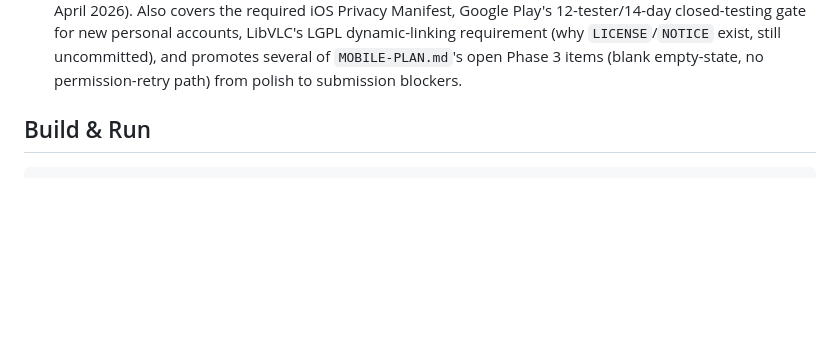
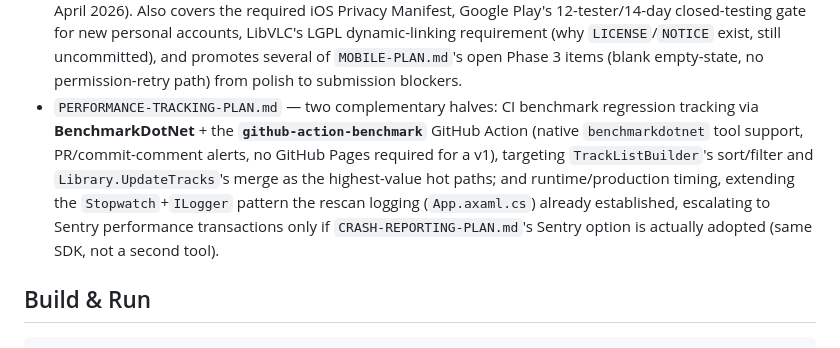
Before and after one commit to yanos/Flower, a Markdown page: CLAUDE.md, the part around the change. Rendered like a GitHub page; blank space fills up the shorter version.

```diff
--- a/CLAUDE.md
+++ b/CLAUDE.md
@@ -18,6 +18,7 @@ Flower is a cross-platform music player built with Avalonia UI (.NET 8, C#). It
 - `AUTO-UPDATE-PLAN.md` — desktop-only (Windows/macOS/Linux; mobile is out of scope, App Store/Play Store already own updates there) auto-update plan built on **Velopack**, chosen over a hand-rolled updater or NetSparkle specifically because its `GithubSource`/`vpk upload github` make GitHub Releases a first-class, built-in target rather than something to wire up manually. Needs a versioning foundation (no git tags/`<Version>` exist yet) before packaging, and macOS specifically needs a paid Apple Developer ID + notarization setup for auto-updated builds to pass Gatekeeper cleanly.
 - `CRASH-REPORTING-PLAN.md` — survey of options for surfacing crashes, layered on top of the file logging in `Flower/Logging/AppLogging.cs`. App Center is confirmed dead (retired). Recommends starting with a zero-infrastructure prefilled-GitHub-issue-URL flow (no token/server/account, satisfies `docs/todo.txt`'s "make an issue link"), with **Sentry** (confirmed Avalonia-compatible, its `Sentry.Extensions.Logging` package plugs directly into the same `ILoggingBuilder` call already in `App.axaml.cs`) as the next step if/when aggregation across crashes is worth the third-party dependency, and self-hosted **GlitchTip** (same SDK, same code, different DSN) as the privacy-conscious alternative to Sentry's cloud.
 - `STORE-DEPLOYMENT-PLAN.md` — the phase after `MOBILE-PLAN.md`: getting `Flower.iOS`/`Flower.Android` from runnable to actually submitted and approved. **Two build-config blockers found already sitting in the repo**: `Flower.Android.csproj` still produces an `apk` (Play Console requires `.aab`), and `Flower.iOS.csproj` targets `net9.0-ios18.0` (Apple requires the iOS 26 SDK — i.e. `net10.0-ios26.2` — for any submission as of April 2026). Also covers the required iOS Privacy Manifest, Google Play's 12-tester/14-day closed-testing gate for new personal accounts, LibVLC's LGPL dynamic-linking requirement (why `LICENSE`/`NOTICE` exist, still uncommitted), and promotes several of `MOBILE-PLAN.md`'s open Phase 3 items (blank empty-state, no permission-retry path) from polish to submission blockers.
+- `PERFORMANCE-TRACKING-PLAN.md` — two complementary halves: CI benchmark regression tracking via **BenchmarkDotNet** + the **`github-action-benchmark`** GitHub Action (native `benchmarkdotnet` tool support, PR/commit-comment alerts, no GitHub Pages required for a v1), targeting `TrackListBuilder`'s sort/filter and `Library.UpdateTracks`'s merge as the highest-value hot paths; and runtime/production timing, extending the `Stopwatch`+`ILogger` pattern the rescan logging (`App.axaml.cs`) already established, escalating to Sentry performance transactions only if `CRASH-REPORTING-PLAN.md`'s Sentry option is actually adopted (same SDK, not a second tool).
 
 ## Build & Run
 
```
Also changed, not shown: docs/PERFORMANCE-TRACKING-PLAN.md (added, +132 -0 lines).
